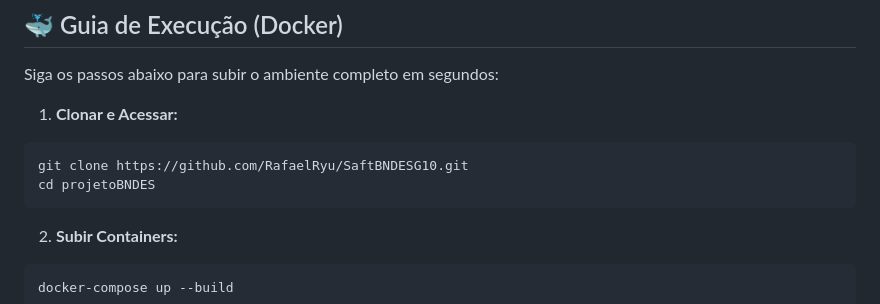
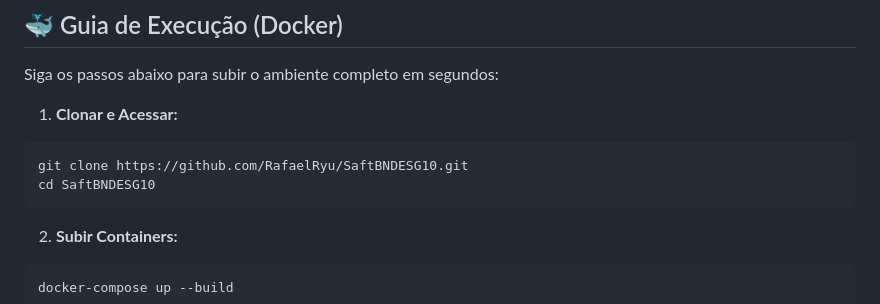
Before and after one commit to RafaelRyu/SaftBNDESG10, a Markdown page: README.md, the part around the change. GitHub-like rendering.

Commit message:
Fix directory name in clone instructions

````diff
--- a/README.md
+++ b/README.md
@@ -106,7 +106,7 @@ Siga os passos abaixo para subir o ambiente completo em segundos:
 1. **Clonar e Acessar:**
 ```bash
 git clone https://github.com/RafaelRyu/SaftBNDESG10.git
-cd projetoBNDES
+cd SaftBNDESG10
 ```
 
 
````
